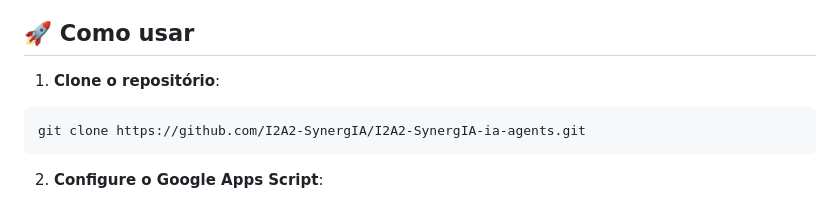
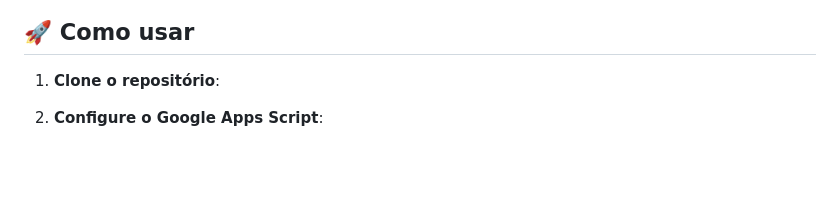
Before and after one commit to FCASSINI/I2A2-SynergIA-ia-agents, a Markdown page: README.md, the part around the change. Rendered like a GitHub page; blank space fills up the shorter version.

Commit message:
Update usage instructions in README.md
Removed the git clone command from the usage instructions.

````diff
--- a/README.md
+++ b/README.md
@@ -23,10 +23,6 @@ Este repositório reúne o código-fonte da aplicação front-end e back-end, be
 ## 🚀 Como usar
 
 1. **Clone o repositório**:
-
-```bash
-git clone https://github.com/I2A2-SynergIA/I2A2-SynergIA-ia-agents.git
-```
 
 2. **Configure o Google Apps Script**:
 
````
